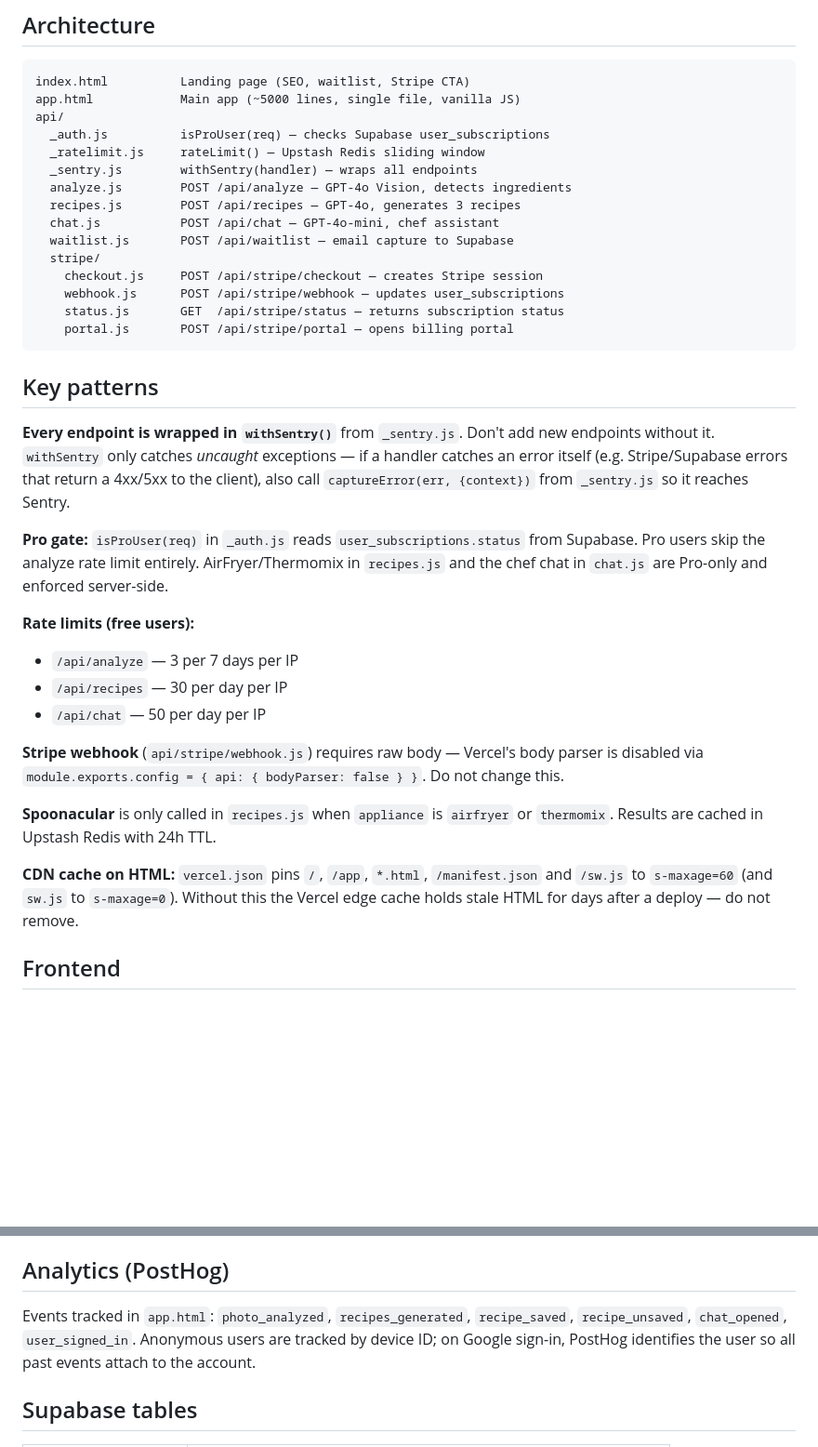
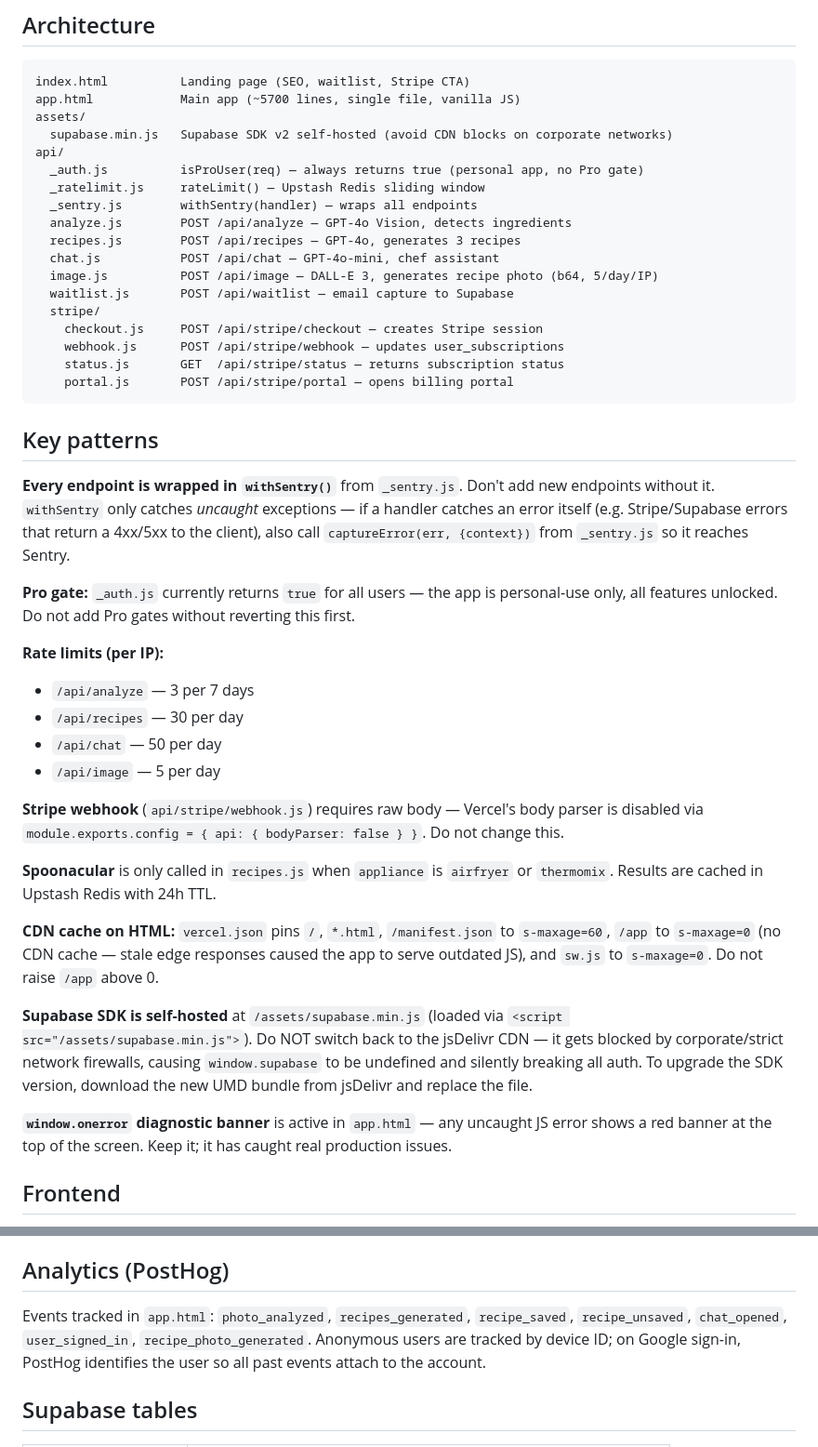
Before and after one commit to fridgeshotapp/fridgeshot, a Markdown page: CLAUDE.md, 2 parts joined by grey strips. Shown at 93% size. Rendered like a GitHub page; blank space fills up the shorter version.

Commit message:
Update CLAUDE.md: reflect session changes (self-hosted SDK, image API, cache rules)
Co-Authored-By: Claude Sonnet 4.6 <noreply@anthropic.com>

````diff
--- a/CLAUDE.md
+++ b/CLAUDE.md
@@ -30,14 +30,17 @@ There are no tests, linter, or CI configured.
 
 ```
 index.html          Landing page (SEO, waitlist, Stripe CTA)
-app.html            Main app (~5000 lines, single file, vanilla JS)
+app.html            Main app (~5700 lines, single file, vanilla JS)
+assets/
+  supabase.min.js   Supabase SDK v2 self-hosted (avoid CDN blocks on corporate networks)
 api/
-  _auth.js          isProUser(req) — checks Supabase user_subscriptions
+  _auth.js          isProUser(req) — always returns true (personal app, no Pro gate)
   _ratelimit.js     rateLimit() — Upstash Redis sliding window
   _sentry.js        withSentry(handler) — wraps all endpoints
   analyze.js        POST /api/analyze — GPT-4o Vision, detects ingredients
   recipes.js        POST /api/recipes — GPT-4o, generates 3 recipes
   chat.js           POST /api/chat — GPT-4o-mini, chef assistant
+  image.js          POST /api/image — DALL-E 3, generates recipe photo (b64, 5/day/IP)
   waitlist.js       POST /api/waitlist — email capture to Supabase
   stripe/
     checkout.js     POST /api/stripe/checkout — creates Stripe session
@@ -50,18 +53,23 @@ api/
 
 **Every endpoint is wrapped in `withSentry()`** from `_sentry.js`. Don't add new endpoints without it. `withSentry` only catches *uncaught* exceptions — if a handler catches an error itself (e.g. Stripe/Supabase errors that return a 4xx/5xx to the client), also call `captureError(err, {context})` from `_sentry.js` so it reaches Sentry.
 
-**Pro gate:** `isProUser(req)` in `_auth.js` reads `user_subscriptions.status` from Supabase. Pro users skip the analyze rate limit entirely. AirFryer/Thermomix in `recipes.js` and the chef chat in `chat.js` are Pro-only and enforced server-side.
+**Pro gate:** `_auth.js` currently returns `true` for all users — the app is personal-use only, all features unlocked. Do not add Pro gates without reverting this first.
 
-**Rate limits (free users):**
-- `/api/analyze` — 3 per 7 days per IP
-- `/api/recipes` — 30 per day per IP
-- `/api/chat` — 50 per day per IP
+**Rate limits (per IP):**
+- `/api/analyze` — 3 per 7 days
+- `/api/recipes` — 30 per day
+- `/api/chat` — 50 per day
+- `/api/image` — 5 per day
 
 **Stripe webhook** (`api/stripe/webhook.js`) requires raw body — Vercel's body parser is disabled via `module.exports.config = { api: { bodyParser: false } }`. Do not change this.
 
 **Spoonacular** is only called in `recipes.js` when `appliance` is `airfryer` or `thermomix`. Results are cached in Upstash Redis with 24h TTL.
 
-**CDN cache on HTML:** `vercel.json` pins `/`, `/app`, `*.html`, `/manifest.json` and `/sw.js` to `s-maxage=60` (and `sw.js` to `s-maxage=0`). Without this the Vercel edge cache holds stale HTML for days after a deploy — do not remove.
+**CDN cache on HTML:** `vercel.json` pins `/`, `*.html`, `/manifest.json` to `s-maxage=60`, `/app` to `s-maxage=0` (no CDN cache — stale edge responses caused the app to serve outdated JS), and `sw.js` to `s-maxage=0`. Do not raise `/app` above 0.
+
+**Supabase SDK is self-hosted** at `/assets/supabase.min.js` (loaded via `<script src="/assets/supabase.min.js">`). Do NOT switch back to the jsDelivr CDN — it gets blocked by corporate/strict network firewalls, causing `window.supabase` to be undefined and silently breaking all auth. To upgrade the SDK version, download the new UMD bundle from jsDelivr and replace the file.
+
+**`window.onerror` diagnostic banner** is active in `app.html` — any uncaught JS error shows a red banner at the top of the screen. Keep it; it has caught real production issues.
 
 ## Frontend
 
@@ -77,7 +85,7 @@ To regenerate the PNGs from `assets/logo.svg`, install `sharp` temporarily (`npm
 
 ## Analytics (PostHog)
 
-Events tracked in `app.html`: `photo_analyzed`, `recipes_generated`, `recipe_saved`, `recipe_unsaved`, `chat_opened`, `user_signed_in`. Anonymous users are tracked by device ID; on Google sign-in, PostHog identifies the user so all past events attach to the account.
+Events tracked in `app.html`: `photo_analyzed`, `recipes_generated`, `recipe_saved`, `recipe_unsaved`, `chat_opened`, `user_signed_in`, `recipe_photo_generated`. Anonymous users are tracked by device ID; on Google sign-in, PostHog identifies the user so all past events attach to the account.
 
 ## Supabase tables
 
````
